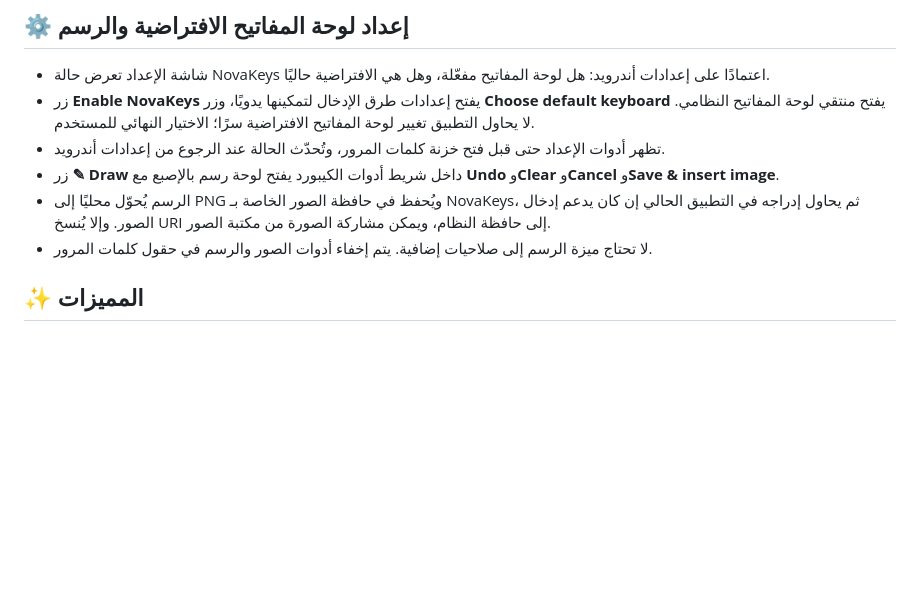
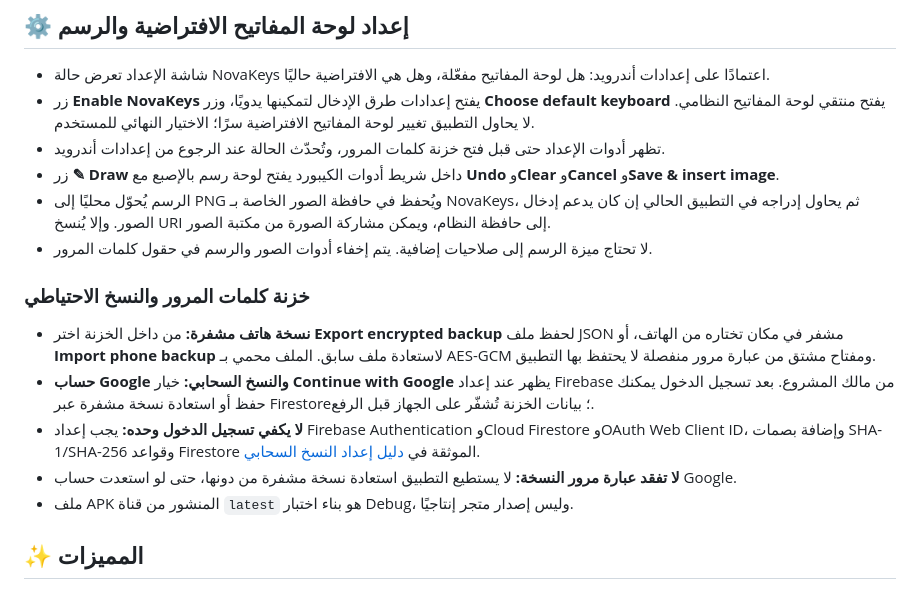
Before and after one commit to c83491307-gif/Ultimate-keyboard-, a Markdown page: README.md, the part around the change. Rendered like a GitHub page; blank space fills up the shorter version.

Commit message:
docs: describe encrypted phone and Google cloud backup

```diff
--- a/README.md
+++ b/README.md
@@ -39,6 +39,15 @@
 - زر **✎ Draw** داخل شريط أدوات الكيبورد يفتح لوحة رسم بالإصبع مع **Undo** و**Clear** و**Cancel** و**Save & insert image**.
 - الرسم يُحوّل محليًا إلى PNG ويُحفظ في حافظة الصور الخاصة بـ NovaKeys، ثم يحاول إدراجه في التطبيق الحالي إن كان يدعم إدخال الصور. وإلا يُنسخ URI إلى حافظة النظام، ويمكن مشاركة الصورة من مكتبة الصور.
 - لا تحتاج ميزة الرسم إلى صلاحيات إضافية. يتم إخفاء أدوات الصور والرسم في حقول كلمات المرور.
+
+
+### خزنة كلمات المرور والنسخ الاحتياطي
+
+- **نسخة هاتف مشفرة:** من داخل الخزنة اختر **Export encrypted backup** لحفظ ملف JSON مشفر في مكان تختاره من الهاتف، أو **Import phone backup** لاستعادة ملف سابق. الملف محمي بـ AES-GCM ومفتاح مشتق من عبارة مرور منفصلة لا يحتفظ بها التطبيق.
+- **حساب Google والنسخ السحابي:** خيار **Continue with Google** يظهر عند إعداد Firebase من مالك المشروع. بعد تسجيل الدخول يمكنك حفظ أو استعادة نسخة مشفرة عبر Firestore؛ بيانات الخزنة تُشفّر على الجهاز قبل الرفع.
+- **لا يكفي تسجيل الدخول وحده:** يجب إعداد Firebase Authentication وCloud Firestore وOAuth Web Client ID، وإضافة بصمات SHA-1/SHA-256 وقواعد Firestore الموثقة في [دليل إعداد النسخ السحابي](docs/GOOGLE_CLOUD_BACKUP_SETUP.md).
+- **لا تفقد عبارة مرور النسخة:** لا يستطيع التطبيق استعادة نسخة مشفرة من دونها، حتى لو استعدت حساب Google.
+- ملف APK المنشور من قناة `latest` هو بناء اختبار Debug، وليس إصدار متجر إنتاجيًا.
 
 ## ✨ المميزات
 
```
